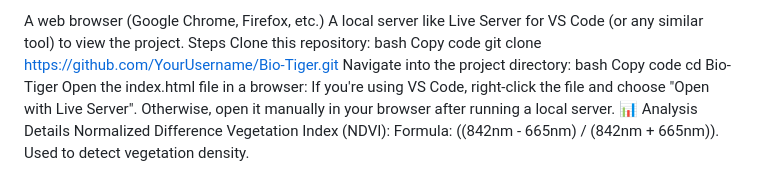
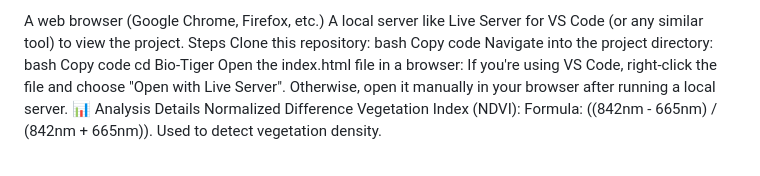
Before and after one commit to Deepakrocknow/Flora-Spots, a Markdown page: README.md, the part around the change. GitHub-like rendering.

```diff
--- a/README.md
+++ b/README.md
@@ -44,7 +44,6 @@ Steps
 Clone this repository:
 bash
 Copy code
-git clone https://github.com/YourUsername/Bio-Tiger.git
 Navigate into the project directory:
 bash
 Copy code
```
